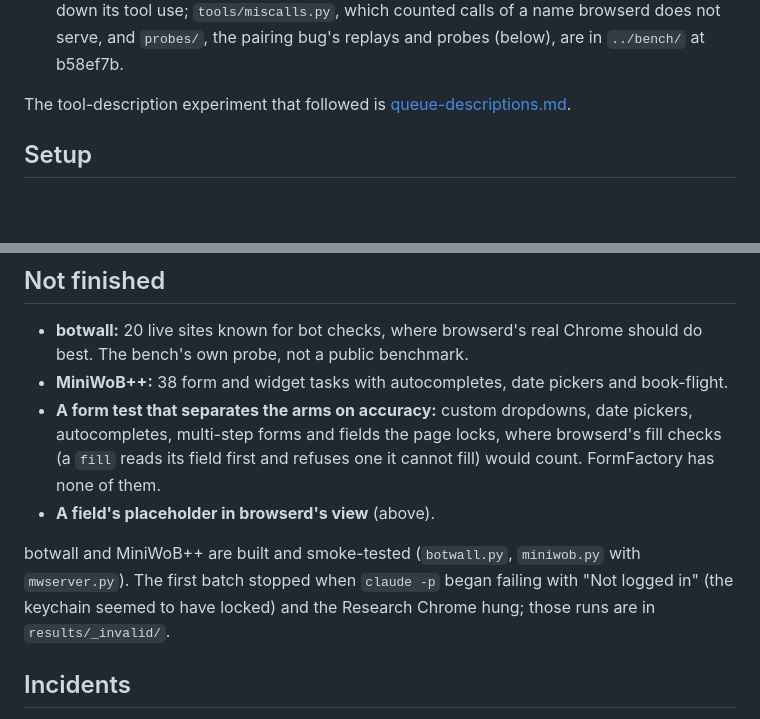
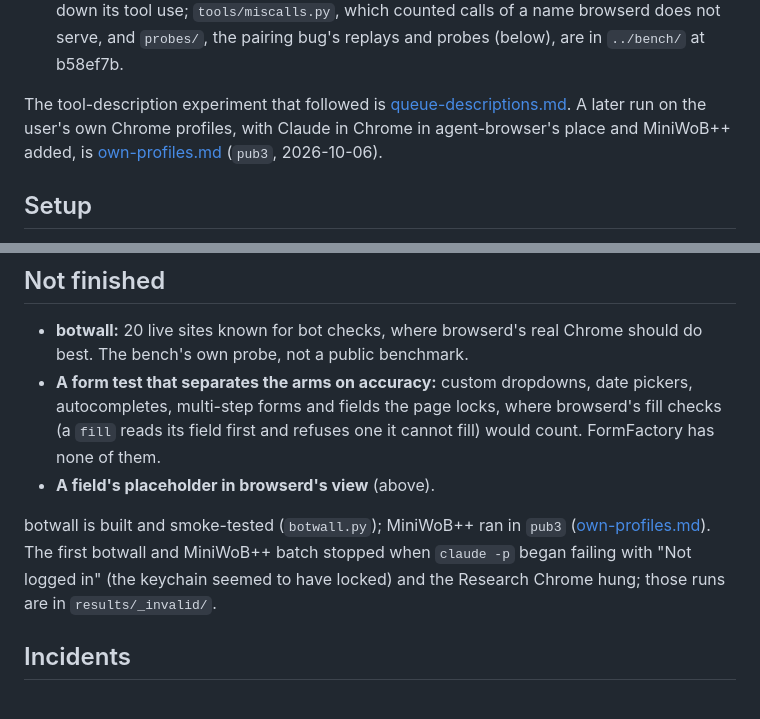
Before and after one commit to jjenkins2004/browserd, a Markdown page: experiments/findings/benchmark.md, 2 parts joined by grey strips. GitHub-like rendering; blank space fills up the shorter version.

```diff
--- a/experiments/findings/benchmark.md
+++ b/experiments/findings/benchmark.md
@@ -32,7 +32,9 @@ The bench is `../bench/`, whose README says how to run it:
   `tools/miscalls.py`, which counted calls of a name browserd does not serve, and `probes/`, the pairing bug's replays
   and probes (below), are in `../bench/` at b58ef7b.
 
-The tool-description experiment that followed is [queue-descriptions.md](queue-descriptions.md).
+The tool-description experiment that followed is [queue-descriptions.md](queue-descriptions.md). A later run on the
+user's own Chrome profiles, with Claude in Chrome in agent-browser's place and MiniWoB++ added, is
+[own-profiles.md](own-profiles.md) (`pub3`, 2026-10-06).
 
 ## Setup
 
@@ -394,14 +396,13 @@ cost from $24.06 to $18.49 on MCP-Universe, $11.79 to $9.43 on FormFactory and $
 
 - **botwall:** 20 live sites known for bot checks, where browserd's real Chrome should do best. The bench's own probe,
   not a public benchmark.
-- **MiniWoB++:** 38 form and widget tasks with autocompletes, date pickers and book-flight.
 - **A form test that separates the arms on accuracy:** custom dropdowns, date pickers, autocompletes, multi-step forms
   and fields the page locks, where browserd's fill checks (a `fill` reads its field first and refuses one it cannot
   fill) would count. FormFactory has none of them.
 - **A field's placeholder in browserd's view** (above).
 
-botwall and MiniWoB++ are built and smoke-tested (`botwall.py`, `miniwob.py` with `mwserver.py`). The first batch
-stopped when `claude -p` began failing with "Not logged in" (the keychain seemed to have locked) and the Research
+botwall is built and smoke-tested (`botwall.py`); MiniWoB++ ran in `pub3` ([own-profiles.md](own-profiles.md)). The
+first botwall and MiniWoB++ batch stopped when `claude -p` began failing with "Not logged in" (the keychain seemed to have locked) and the Research
 Chrome hung; those runs are in `results/_invalid/`.
 
 ## Incidents
```
Also changed, not shown: experiments/bench/README.md (+13 -10 lines), experiments/findings/own-profiles.md (added, +82 -0 lines).
